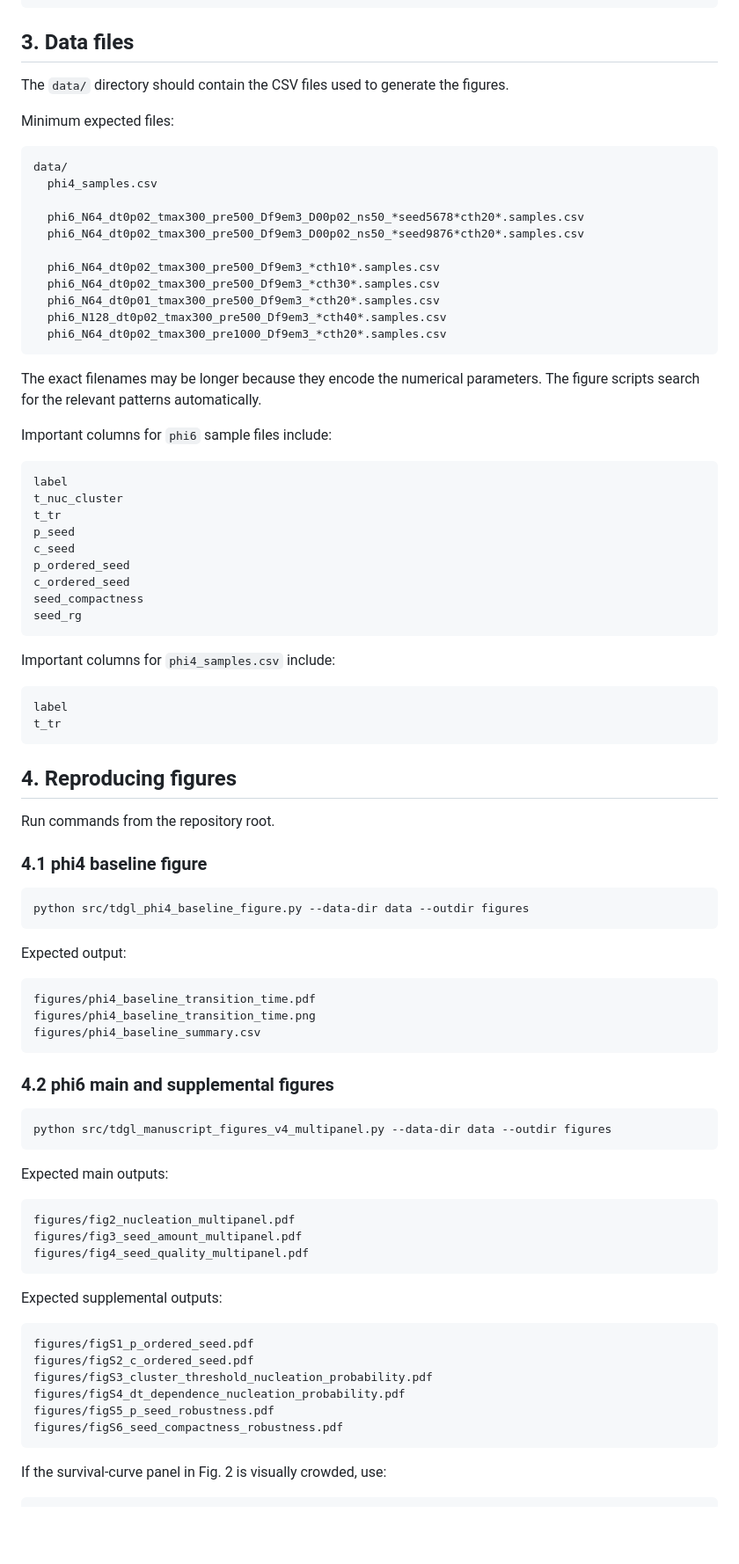
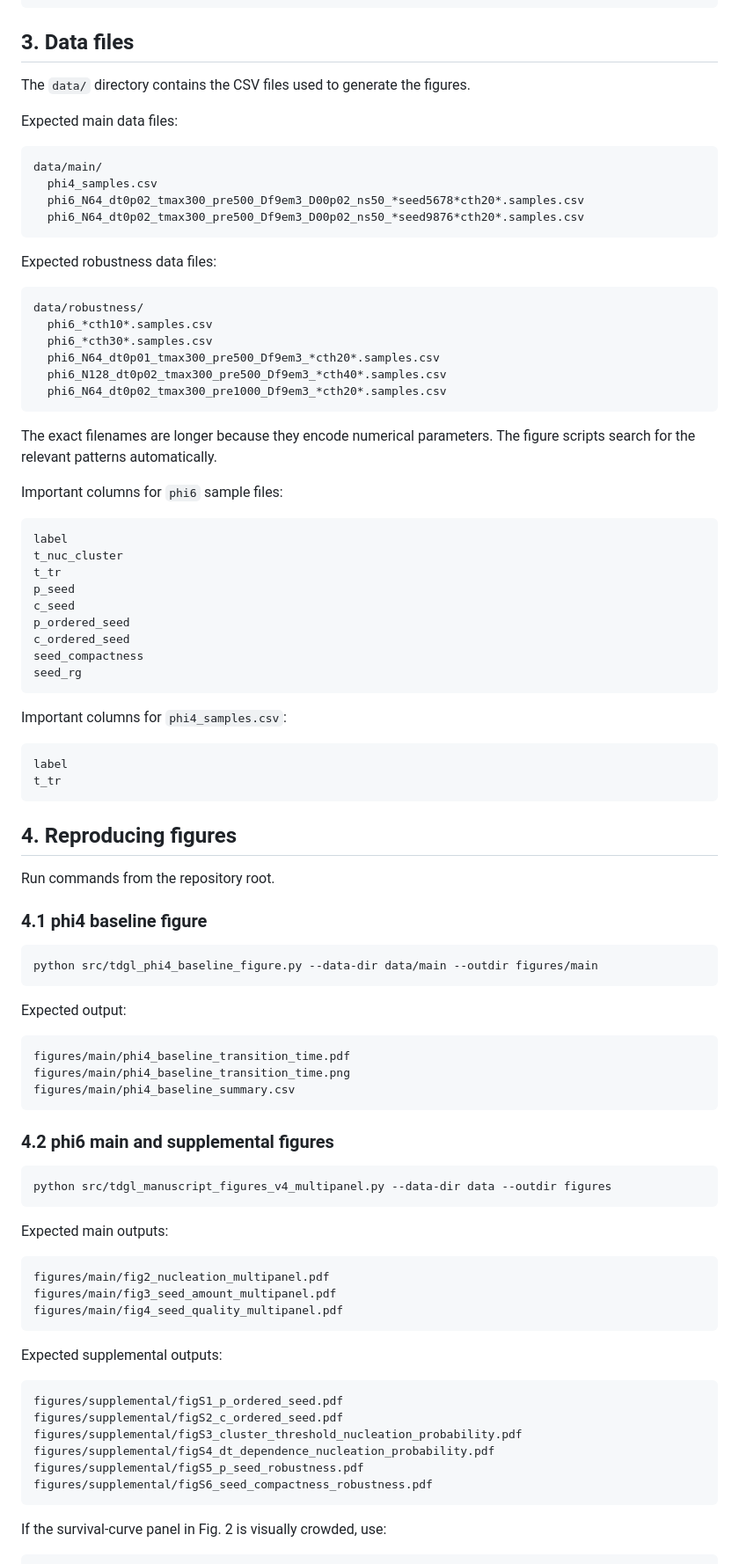
Before and after one commit to ssuzuki1017/tdgl-mpemba-seed-quality, a Markdown page: README_REPRODUCIBILITY.md, the part around one of its changes. Shown at 88% size. GitHub-like rendering; blank space fills up the shorter version.

````diff
--- a/README_REPRODUCIBILITY.md
+++ b/README_REPRODUCIBILITY.md
@@ -74,27 +74,31 @@ preeq_steps = 1000
 
 ## 3. Data files
 
-The `data/` directory should contain the CSV files used to generate the figures.
+The `data/` directory contains the CSV files used to generate the figures.
 
-Minimum expected files:
+Expected main data files:
 
 ```text
-data/
+data/main/
   phi4_samples.csv
-
   phi6_N64_dt0p02_tmax300_pre500_Df9em3_D00p02_ns50_*seed5678*cth20*.samples.csv
   phi6_N64_dt0p02_tmax300_pre500_Df9em3_D00p02_ns50_*seed9876*cth20*.samples.csv
+```
 
-  phi6_N64_dt0p02_tmax300_pre500_Df9em3_*cth10*.samples.csv
-  phi6_N64_dt0p02_tmax300_pre500_Df9em3_*cth30*.samples.csv
+Expected robustness data files:
+
+```text
+data/robustness/
+  phi6_*cth10*.samples.csv
+  phi6_*cth30*.samples.csv
   phi6_N64_dt0p01_tmax300_pre500_Df9em3_*cth20*.samples.csv
   phi6_N128_dt0p02_tmax300_pre500_Df9em3_*cth40*.samples.csv
   phi6_N64_dt0p02_tmax300_pre1000_Df9em3_*cth20*.samples.csv
 ```
 
-The exact filenames may be longer because they encode the numerical parameters. The figure scripts search for the relevant patterns automatically.
+The exact filenames are longer because they encode numerical parameters. The figure scripts search for the relevant patterns automatically.
 
-Important columns for `phi6` sample files include:
+Important columns for `phi6` sample files:
 
 ```text
 label
@@ -108,7 +112,7 @@ seed_compactness
 seed_rg
 ```
 
-Important columns for `phi4_samples.csv` include:
+Important columns for `phi4_samples.csv`:
 
 ```text
 label
@@ -122,15 +126,15 @@ Run commands from the repository root.
 ### 4.1 phi4 baseline figure
 
 ```bash
-python src/tdgl_phi4_baseline_figure.py --data-dir data --outdir figures
+python src/tdgl_phi4_baseline_figure.py --data-dir data/main --outdir figures/main
 ```
 
 Expected output:
 
 ```text
-figures/phi4_baseline_transition_time.pdf
-figures/phi4_baseline_transition_time.png
-figures/phi4_baseline_summary.csv
+figures/main/phi4_baseline_transition_time.pdf
+figures/main/phi4_baseline_transition_time.png
+figures/main/phi4_baseline_summary.csv
 ```
 
 ### 4.2 phi6 main and supplemental figures
@@ -142,20 +146,20 @@ python src/tdgl_manuscript_figures_v4_multipanel.py --data-dir data --outdir fig
 Expected main outputs:
 
 ```text
-figures/fig2_nucleation_multipanel.pdf
-figures/fig3_seed_amount_multipanel.pdf
-figures/fig4_seed_quality_multipanel.pdf
+figures/main/fig2_nucleation_multipanel.pdf
+figures/main/fig3_seed_amount_multipanel.pdf
+figures/main/fig4_seed_quality_multipanel.pdf
 ```
 
 Expected supplemental outputs:
 
 ```text
-figures/figS1_p_ordered_seed.pdf
-figures/figS2_c_ordered_seed.pdf
-figures/figS3_cluster_threshold_nucleation_probability.pdf
-figures/figS4_dt_dependence_nucleation_probability.pdf
-figures/figS5_p_seed_robustness.pdf
-figures/figS6_seed_compactness_robustness.pdf
+figures/supplemental/figS1_p_ordered_seed.pdf
+figures/supplemental/figS2_c_ordered_seed.pdf
+figures/supplemental/figS3_cluster_threshold_nucleation_probability.pdf
+figures/supplemental/figS4_dt_dependence_nucleation_probability.pdf
+figures/supplemental/figS5_p_seed_robustness.pdf
+figures/supplemental/figS6_seed_compactness_robustness.pdf
 ```
 
 If the survival-curve panel in Fig. 2 is visually crowded, use:
````
Also changed, not shown: other parts of README_REPRODUCIBILITY.md (+16 -23 lines), README.md (+37 -58 lines).
